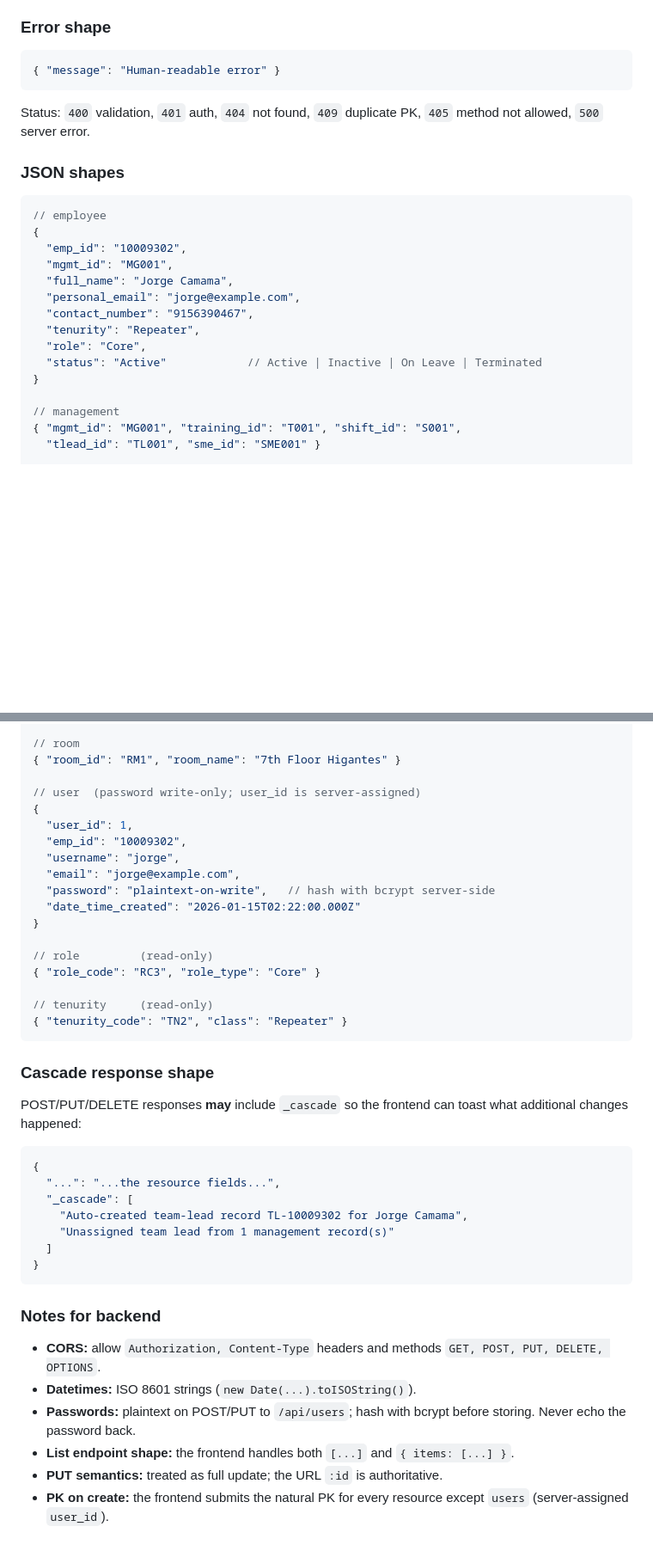
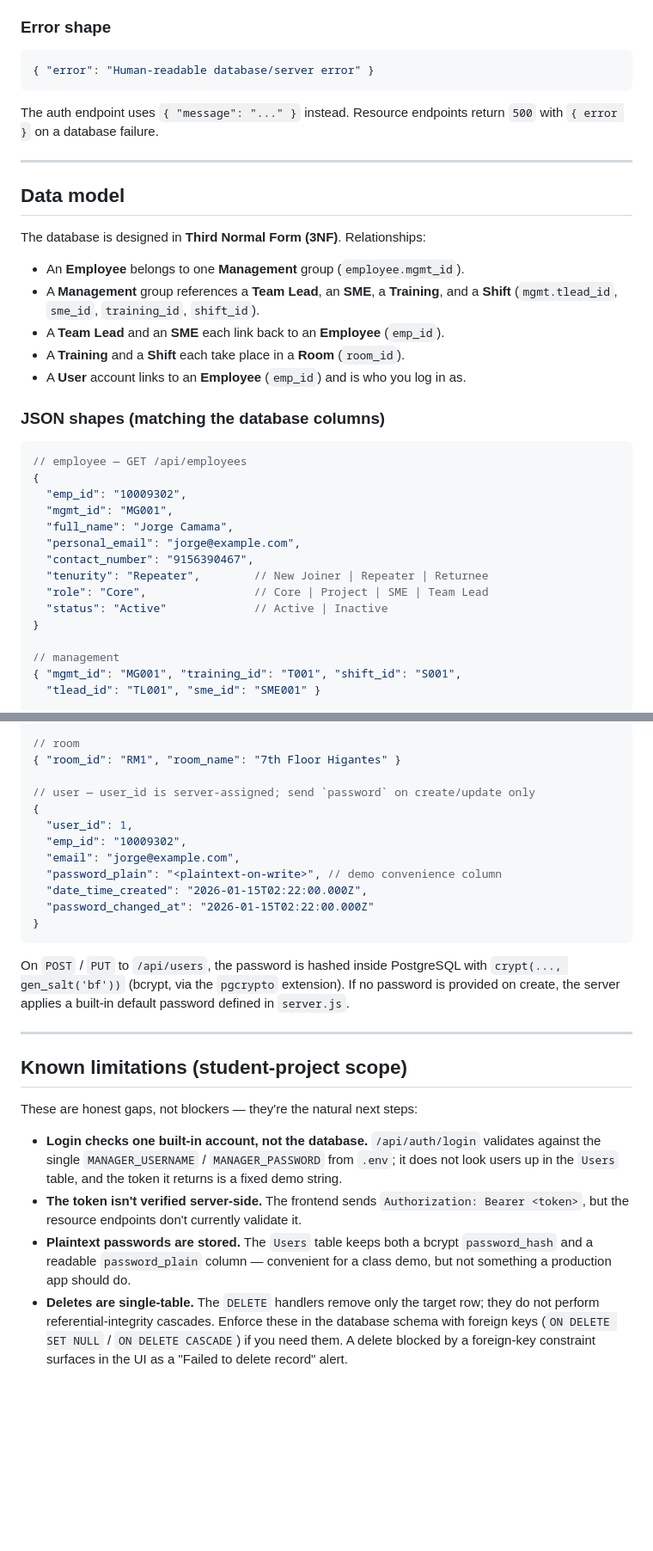
Before and after one commit to agacitacarlos69/DBMS-system-project, a Markdown page: README.md, 2 parts joined by grey strips. Shown at 86% size. Drawn GitHub-style; blank space fills up the shorter version.

Commit message:
Revise README for EMS project details
Updated project description, tech stack, and setup instructions.

````diff
--- a/README.md
+++ b/README.md
@@ -131,25 +140,38 @@ Resources: `employees`, `management`, `team-leads`, `smes`, `trainings`,
 ### Error shape
 
 ```json
-{ "message": "Human-readable error" }
+{ "error": "Human-readable database/server error" }
 ```
 
-Status: `400` validation, `401` auth, `404` not found, `409` duplicate PK,
-`405` method not allowed, `500` server error.
+The auth endpoint uses `{ "message": "..." }` instead. Resource endpoints return `500`
+with `{ error }` on a database failure.
 
-### JSON shapes
+---
+
+## Data model
+
+The database is designed in **Third Normal Form (3NF)**. Relationships:
+
+- An **Employee** belongs to one **Management** group (`employee.mgmt_id`).
+- A **Management** group references a **Team Lead**, an **SME**, a **Training**, and a
+  **Shift** (`mgmt.tlead_id`, `sme_id`, `training_id`, `shift_id`).
+- A **Team Lead** and an **SME** each link back to an **Employee** (`emp_id`).
+- A **Training** and a **Shift** each take place in a **Room** (`room_id`).
+- A **User** account links to an **Employee** (`emp_id`) and is who you log in as.
+
+### JSON shapes (matching the database columns)
 
 ```jsonc
-// employee
+// employee — GET /api/employees
 {
   "emp_id": "10009302",
   "mgmt_id": "MG001",
   "full_name": "Jorge Camama",
   "personal_email": "jorge@example.com",
   "contact_number": "9156390467",
-  "tenurity": "Repeater",
-  "role": "Core",
-  "status": "Active"            // Active | Inactive | On Leave | Terminated
+  "tenurity": "Repeater",        // New Joiner | Repeater | Returnee
+  "role": "Core",                // Core | Project | SME | Team Lead
+  "status": "Active"             // Active | Inactive
 }
 
 // management
@@ -175,47 +197,38 @@ Status: `400` validation, `401` auth, `404` not found, `409` duplicate PK,
 // room
 { "room_id": "RM1", "room_name": "7th Floor Higantes" }
 
-// user  (password write-only; user_id is server-assigned)
+// user — user_id is server-assigned; send `password` on create/update only
 {
   "user_id": 1,
   "emp_id": "10009302",
-  "username": "jorge",
   "email": "jorge@example.com",
-  "password": "plaintext-on-write",   // hash with bcrypt server-side
-  "date_time_created": "2026-01-15T02:22:00.000Z"
-}
-
-// role         (read-only)
-{ "role_code": "RC3", "role_type": "Core" }
-
-// tenurity     (read-only)
-{ "tenurity_code": "TN2", "class": "Repeater" }
-```
-
-### Cascade response shape
-
-POST/PUT/DELETE responses **may** include `_cascade` so the frontend can
-toast what additional changes happened:
-
-```json
-{
-  "...": "...the resource fields...",
-  "_cascade": [
-    "Auto-created team-lead record TL-10009302 for Jorge Camama",
-    "Unassigned team lead from 1 management record(s)"
-  ]
+  "password_plain": "<plaintext-on-write>", // demo convenience column
+  "date_time_created": "2026-01-15T02:22:00.000Z",
+  "password_changed_at": "2026-01-15T02:22:00.000Z"
 }
 ```
 
-### Notes for backend
+On `POST` / `PUT` to `/api/users`, the password is hashed inside PostgreSQL with
+`crypt(..., gen_salt('bf'))` (bcrypt, via the `pgcrypto` extension). If no password is
+provided on create, the server applies a built-in default password defined in
+`server.js`.
 
-- **CORS:** allow `Authorization, Content-Type` headers and methods
-  `GET, POST, PUT, DELETE, OPTIONS`.
-- **Datetimes:** ISO 8601 strings (`new Date(...).toISOString()`).
-- **Passwords:** plaintext on POST/PUT to `/api/users`; hash with bcrypt
-  before storing. Never echo the password back.
-- **List endpoint shape:** the frontend handles both `[...]` and
-  `{ items: [...] }`.
-- **PUT semantics:** treated as full update; the URL `:id` is authoritative.
-- **PK on create:** the frontend submits the natural PK for every resource
-  except `users` (server-assigned `user_id`).
+---
+
+## Known limitations (student-project scope)
+
+These are honest gaps, not blockers — they're the natural next steps:
+
+- **Login checks one built-in account, not the database.** `/api/auth/login` validates
+  against the single `MANAGER_USERNAME` / `MANAGER_PASSWORD` from `.env`; it does not look
+  users up in the `Users` table, and the token it returns is a fixed demo string.
+- **The token isn't verified server-side.** The frontend sends `Authorization: Bearer
+  <token>`, but the resource endpoints don't currently validate it.
+- **Plaintext passwords are stored.** The `Users` table keeps both a bcrypt
+  `password_hash` and a readable `password_plain` column — convenient for a class demo,
+  but not something a production app should do.
+- **Deletes are single-table.** The `DELETE` handlers remove only the target row; they do
+  not perform referential-integrity cascades. Enforce these in the database schema with
+  foreign keys (`ON DELETE SET NULL` / `ON DELETE CASCADE`) if you need them. A delete
+  blocked by a foreign-key constraint surfaces in the UI as a "Failed to delete record"
+  alert.
````
Also changed, not shown: other parts of README.md (+112 -103 lines).
